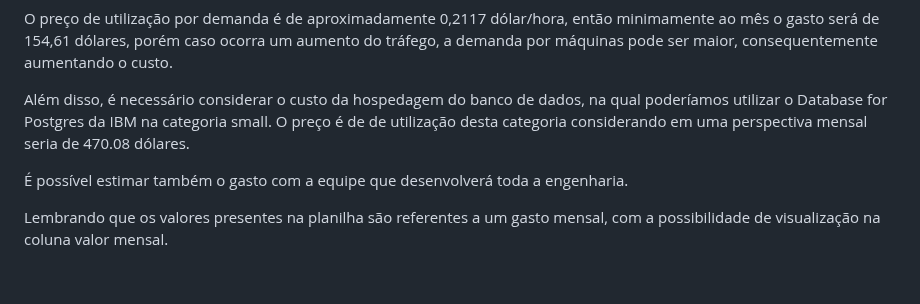
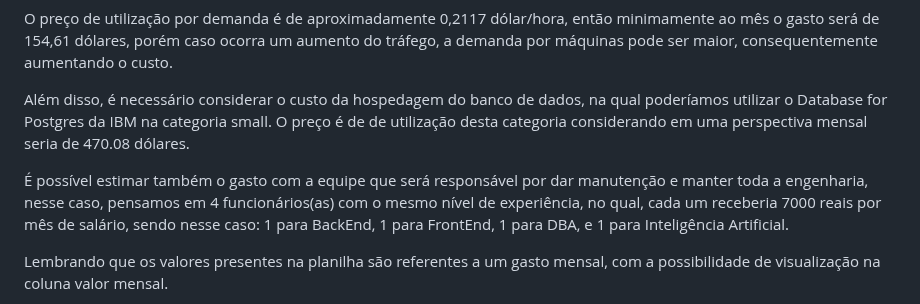
Before and after one commit to marcelofeitoza/CogniVoice, a Markdown page: docs/index.md, the part around one of its changes. GitHub-like rendering; blank space fills up the shorter version.

```diff
--- a/docs/index.md
+++ b/docs/index.md
@@ -168,7 +168,7 @@ O preço de utilização por demanda é de aproximadamente 0,2117 dólar/hora, e
 
 Além disso, é necessário considerar o custo da hospedagem do banco de dados, na qual poderíamos utilizar o Database for Postgres da IBM na categoria small. O preço é de de utilização desta categoria considerando em uma perspectiva mensal seria de 470.08 dólares.
 
-É possível estimar também o gasto com a equipe que desenvolverá toda a engenharia.
+É possível estimar também o gasto com a equipe que será responsável por dar manutenção e manter toda a engenharia, nesse caso, pensamos em 4 funcionários(as) com o mesmo nível de experiência, no qual, cada um receberia 7000 reais por mês de salário, sendo nesse caso: 1 para BackEnd, 1 para FrontEnd, 1 para DBA, e 1 para Inteligência Artificial.
 
 Lembrando que os valores presentes na planilha são referentes a um gasto mensal, com a possibilidade de visualização na coluna valor mensal.
 
```
Also changed, not shown: other parts of docs/index.md (+1 -1 lines).
